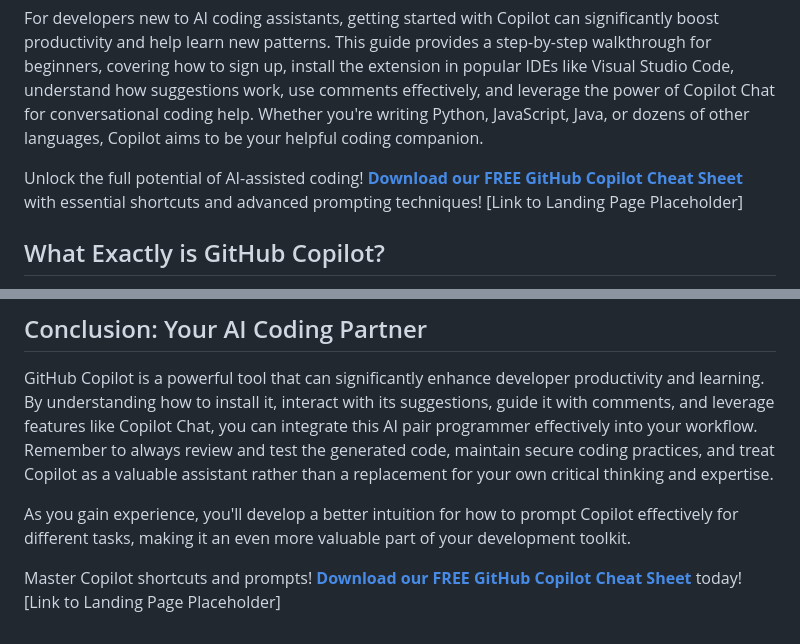
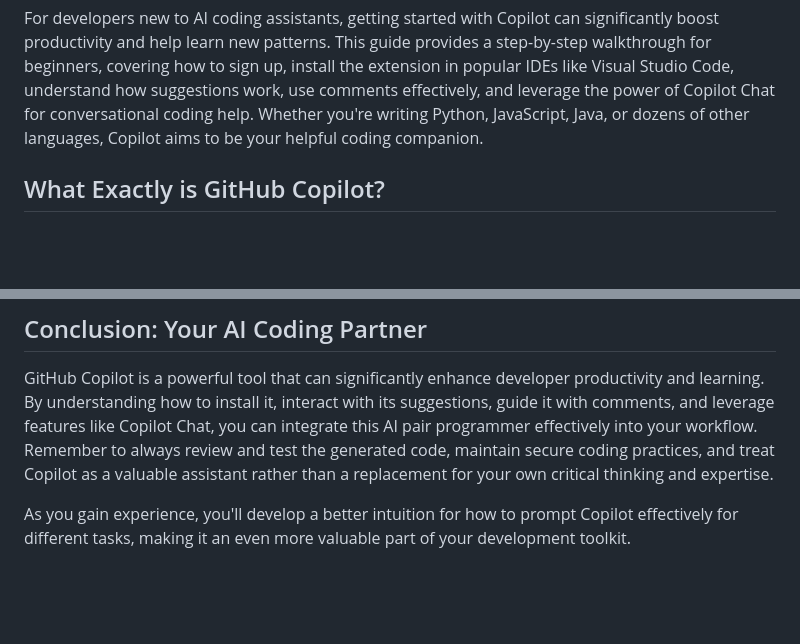
Before and after one commit to sitehowtoguides/ai-tech-insights-site, a Markdown page: guides/how-to-use-github-copilot.md, 2 parts joined by grey strips. Drawn GitHub-style; blank space fills up the shorter version.

```diff
--- a/guides/how-to-use-github-copilot.md
+++ b/guides/how-to-use-github-copilot.md
@@ -34,8 +34,6 @@ faq:
 Imagine having an AI assistant right inside your code editor, helping you write code faster, suggesting entire functions, and even explaining complex snippets. That's the promise of GitHub Copilot, an AI pair programmer developed by GitHub and OpenAI. By analyzing the context of your code and comments, Copilot provides intelligent suggestions to accelerate your development workflow.
 
 For developers new to AI coding assistants, getting started with Copilot can significantly boost productivity and help learn new patterns. This guide provides a step-by-step walkthrough for beginners, covering how to sign up, install the extension in popular IDEs like Visual Studio Code, understand how suggestions work, use comments effectively, and leverage the power of Copilot Chat for conversational coding help. Whether you're writing Python, JavaScript, Java, or dozens of other languages, Copilot aims to be your helpful coding companion.
-
-Unlock the full potential of AI-assisted coding! **[Download our FREE GitHub Copilot Cheat Sheet](#)** with essential shortcuts and advanced prompting techniques! \[Link to Landing Page Placeholder\]
 
 ## What Exactly is GitHub Copilot?
 
@@ -157,5 +155,3 @@ Check your IDE's settings for the GitHub Copilot extension. You can often custom
 GitHub Copilot is a powerful tool that can significantly enhance developer productivity and learning. By understanding how to install it, interact with its suggestions, guide it with comments, and leverage features like Copilot Chat, you can integrate this AI pair programmer effectively into your workflow. Remember to always review and test the generated code, maintain secure coding practices, and treat Copilot as a valuable assistant rather than a replacement for your own critical thinking and expertise.
 
 As you gain experience, you'll develop a better intuition for how to prompt Copilot effectively for different tasks, making it an even more valuable part of your development toolkit.
-
-Master Copilot shortcuts and prompts! **[Download our FREE GitHub Copilot Cheat Sheet](#)** today! \[Link to Landing Page Placeholder\]
```
